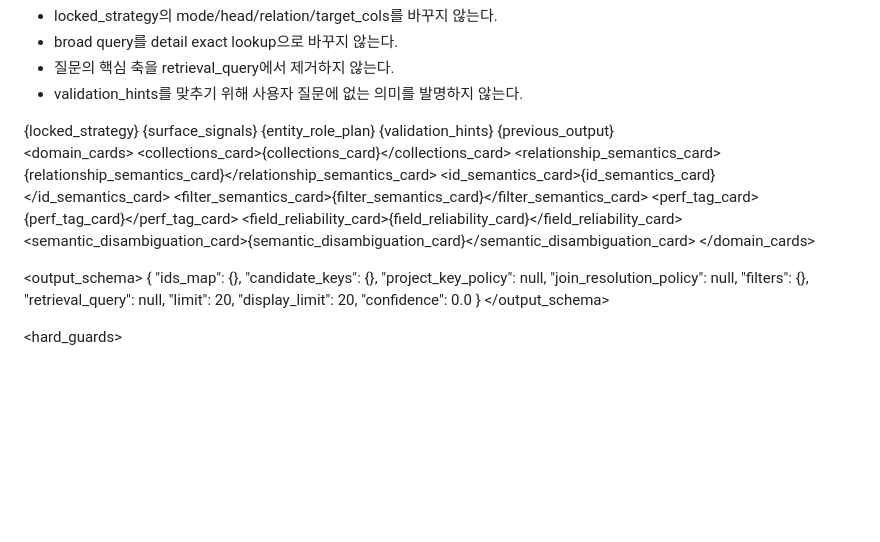
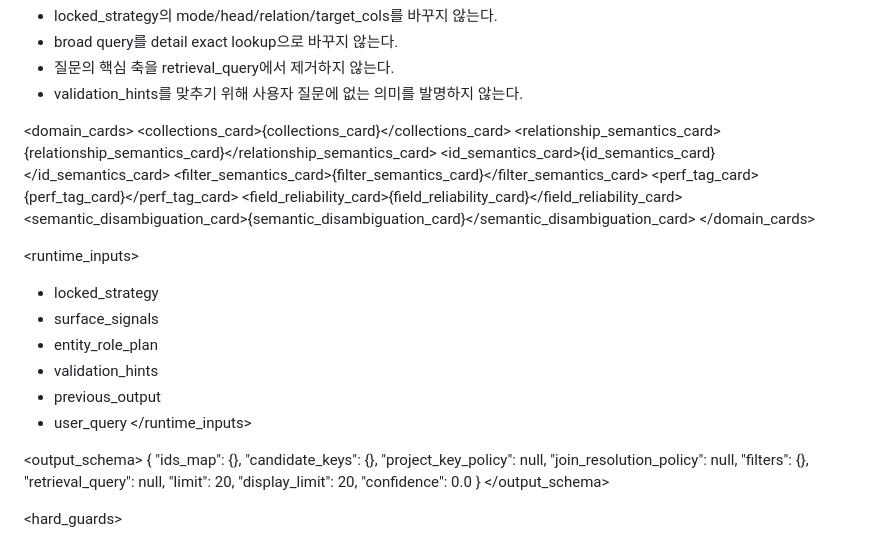
Before and after one commit to jusenglee/ntis_domain_rag_chatbot, a Markdown page: prompts/planner_stage2_v2.md, the part around the change. GitHub-like rendering; blank space fills up the shorter version.

Commit message:
프롬프트 수정중

```diff
--- a/prompts/planner_stage2_v2.md
+++ b/prompts/planner_stage2_v2.md
@@ -26,13 +26,6 @@
 - validation_hints를 맞추기 위해 사용자 질문에 없는 의미를 발명하지 않는다.
   </contract>
 
-<input>
-<locked_strategy>{locked_strategy}</locked_strategy>
-<surface_signals>{surface_signals}</surface_signals>
-<entity_role_plan>{entity_role_plan}</entity_role_plan>
-<validation_hints>{validation_hints}</validation_hints>
-<previous_output>{previous_output}</previous_output>
-
 <domain_cards>
 <collections_card>{collections_card}</collections_card>
 <relationship_semantics_card>{relationship_semantics_card}</relationship_semantics_card>
@@ -42,7 +35,15 @@
 <field_reliability_card>{field_reliability_card}</field_reliability_card>
 <semantic_disambiguation_card>{semantic_disambiguation_card}</semantic_disambiguation_card>
 </domain_cards>
-</input>
+
+<runtime_inputs>
+- locked_strategy
+- surface_signals
+- entity_role_plan
+- validation_hints
+- previous_output
+- user_query
+</runtime_inputs>
 
 <output_schema>
 {
```
Also changed, not shown: docs/02_실행계약과_전략규칙.md (+1 -0 lines), docs/04_회귀기준과_점검.md (+1 -0 lines).
